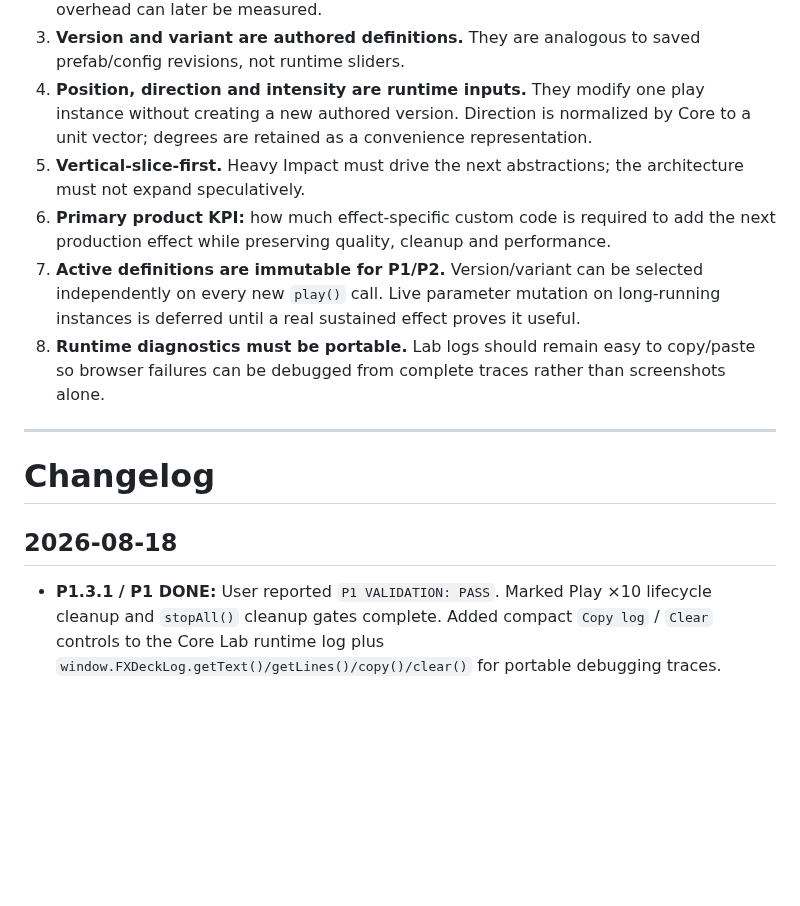
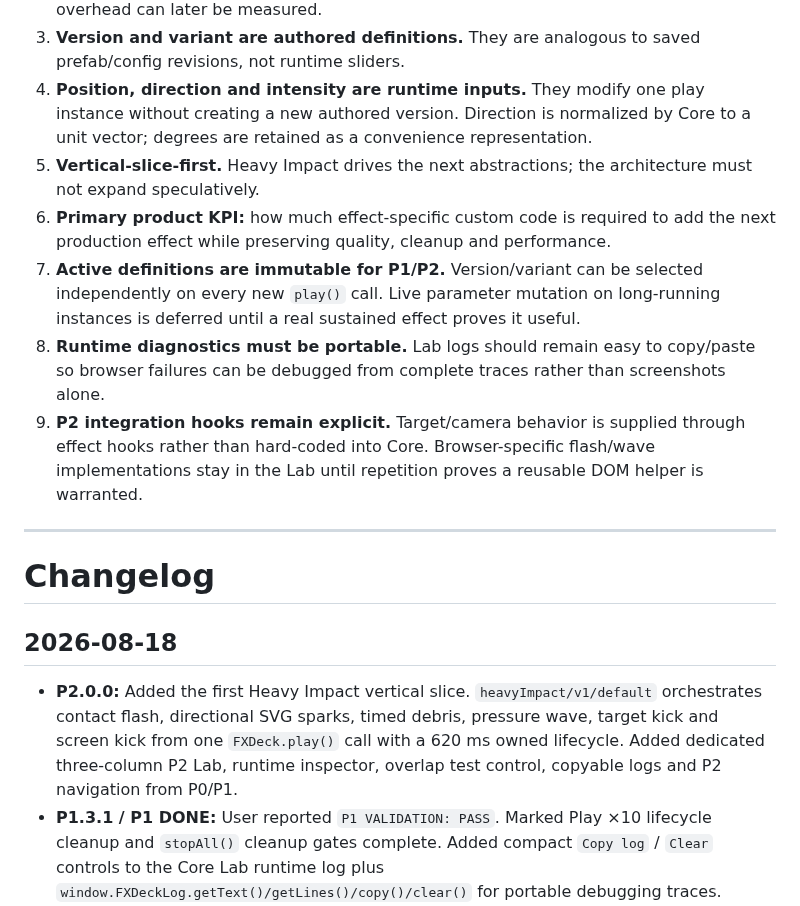
Before and after one commit to bartuom/motiondevelopment, a Markdown page: FXDECK_STATE.md, the part around one of its changes. Drawn GitHub-style; blank space fills up the shorter version.

```diff
--- a/FXDECK_STATE.md
+++ b/FXDECK_STATE.md
@@ -195,10 +198,11 @@ Do not build these pre-emptively:
 2. **P0 remains raw.** It is the performance and behavior reference against which FXDeck overhead can later be measured.
 3. **Version and variant are authored definitions.** They are analogous to saved prefab/config revisions, not runtime sliders.
 4. **Position, direction and intensity are runtime inputs.** They modify one play instance without creating a new authored version. Direction is normalized by Core to a unit vector; degrees are retained as a convenience representation.
-5. **Vertical-slice-first.** Heavy Impact must drive the next abstractions; the architecture must not expand speculatively.
+5. **Vertical-slice-first.** Heavy Impact drives the next abstractions; the architecture must not expand speculatively.
 6. **Primary product KPI:** how much effect-specific custom code is required to add the next production effect while preserving quality, cleanup and performance.
 7. **Active definitions are immutable for P1/P2.** Version/variant can be selected independently on every new `play()` call. Live parameter mutation on long-running instances is deferred until a real sustained effect proves it useful.
 8. **Runtime diagnostics must be portable.** Lab logs should remain easy to copy/paste so browser failures can be debugged from complete traces rather than screenshots alone.
+9. **P2 integration hooks remain explicit.** Target/camera behavior is supplied through effect hooks rather than hard-coded into Core. Browser-specific flash/wave implementations stay in the Lab until repetition proves a reusable DOM helper is warranted.
 
 ---
 
@@ -206,6 +210,7 @@ Do not build these pre-emptively:
 
 ## 2026-08-18
 
+- **P2.0.0:** Added the first Heavy Impact vertical slice. `heavyImpact/v1/default` orchestrates contact flash, directional SVG sparks, timed debris, pressure wave, target kick and screen kick from one `FXDeck.play()` call with a 620 ms owned lifecycle. Added dedicated three-column P2 Lab, runtime inspector, overlap test control, copyable logs and P2 navigation from P0/P1.
 - **P1.3.1 / P1 DONE:** User reported `P1 VALIDATION: PASS`. Marked Play ×10 lifecycle cleanup and `stopAll()` cleanup gates complete. Added compact `Copy log` / `Clear` controls to the Core Lab runtime log plus `window.FXDeckLog.getText()/getLines()/copy()/clear()` for portable debugging traces.
 - **P1.3.0:** Added one-click automated P1 lifecycle validator covering reset cleanliness, authored-definition resolution, direction normalization, 10 overlapping plays with automatic cleanup, and active-effect `stopAll()` cleanup.
 - **P1.2.3:** Locked desktop workbench proportions to explicit `31.25% / 37.5% / 31.25%` columns so intrinsic panel content cannot let the preview dominate the screen; bumped CSS/JS cache keys for reliable Pages refresh.
```
Also changed, not shown: other parts of FXDECK_STATE.md (+18 -15 lines).
